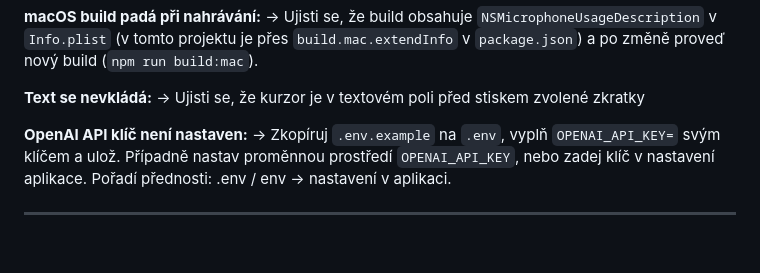
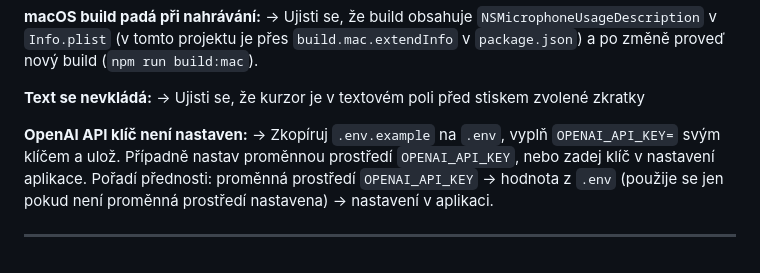
Before and after one commit to ondrejnov/mluvitko, a Markdown page: README.md, the part around the change. Rendered like a GitHub page.

Commit message:
Update README.md
Co-authored-by: Copilot <175728472+Copilot@users.noreply.github.com>

```diff
--- a/README.md
+++ b/README.md
@@ -123,6 +123,6 @@ voice-input/
 → Ujisti se, že kurzor je v textovém poli před stiskem zvolené zkratky
 
 **OpenAI API klíč není nastaven:**
-→ Zkopíruj `.env.example` na `.env`, vyplň `OPENAI_API_KEY=` svým klíčem a ulož. Případně nastav proměnnou prostředí `OPENAI_API_KEY`, nebo zadej klíč v nastavení aplikace. Pořadí přednosti: .env / env → nastavení v aplikaci.
+→ Zkopíruj `.env.example` na `.env`, vyplň `OPENAI_API_KEY=` svým klíčem a ulož. Případně nastav proměnnou prostředí `OPENAI_API_KEY`, nebo zadej klíč v nastavení aplikace. Pořadí přednosti: proměnná prostředí `OPENAI_API_KEY` → hodnota z `.env` (použije se jen pokud není proměnná prostředí nastavena) → nastavení v aplikaci.
 
 ---
```
